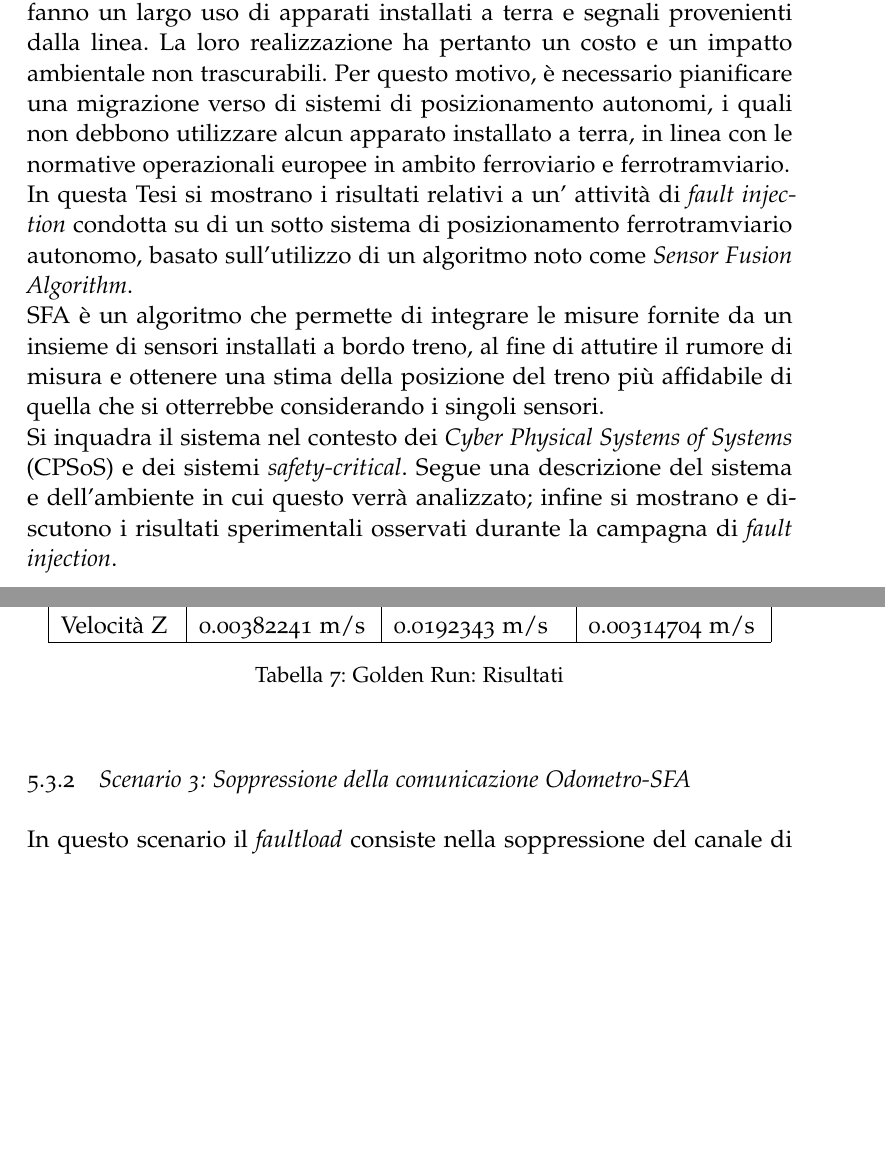
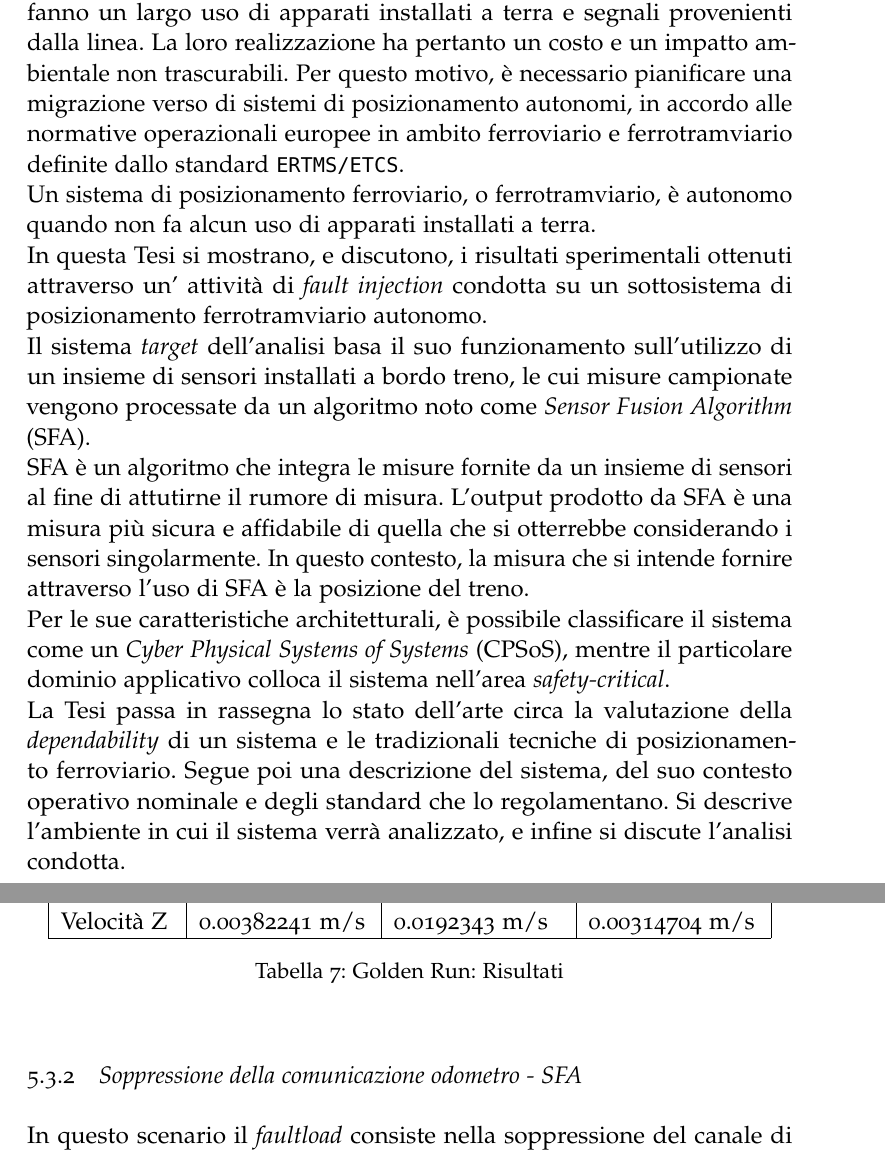
Before and after one commit to alexfoglia1/thesis, a LaTeX thesis (thesis.tex, which reads Abstract.tex, Chapters/Chapter5.tex): two parts of pages 3 and 51 of 67, joined at a grey line, cut so that both start at the same text, the shorter picture padded with empty space. Compiled offline with pdfLaTeX; a missing font is replaced by an installed copy or a similar font; an older LaTeX class or package is replaced by its successor.

Commit message:
pre upload 2

```diff
--- a/Abstract.tex
+++ b/Abstract.tex
@@ -1,5 +1,8 @@
 \paragraph{Abstract}\mbox{}\\*
-I sistemi di posizionamento ferroviari e ferrotramviari ad oggi impiegati, fanno un largo uso di apparati installati a terra e segnali provenienti dalla linea. La loro realizzazione ha pertanto un costo e un impatto ambientale non trascurabili. Per questo motivo, \`e necessario pianificare una migrazione verso di sistemi di posizionamento autonomi, i quali non debbono utilizzare alcun apparato installato a terra, in linea con le normative operazionali europee in ambito ferroviario e ferrotramviario.\\*
-In questa Tesi si mostrano i risultati relativi a un' attivit\`a di \emph{fault injection} condotta su di un sotto sistema di posizionamento ferrotramviario autonomo, basato sull'utilizzo di un algoritmo noto come \emph{Sensor Fusion Algorithm}.\\*
-SFA \`e un algoritmo che permette di integrare le misure fornite da un insieme di sensori installati a bordo treno, al fine di attutire il rumore di misura e ottenere una stima della posizione del treno pi\`u affidabile di quella che si otterrebbe considerando i singoli sensori.\\*
-Si inquadra il sistema nel contesto dei \emph{Cyber Physical Systems of Systems} (CPSoS) e dei sistemi \emph{safety-critical}. Segue una descrizione del sistema e dell'ambiente in cui questo verr\`a analizzato; infine si mostrano e discutono i risultati sperimentali osservati durante la campagna di \emph{fault injection}.
+I sistemi di posizionamento ferroviari e ferrotramviari ad oggi impiegati, fanno un largo uso di apparati installati a terra e segnali provenienti dalla linea. La loro realizzazione ha pertanto un costo e un impatto ambientale non trascurabili. Per questo motivo, \`e necessario pianificare una migrazione verso di sistemi di posizionamento autonomi, in accordo alle normative operazionali europee in ambito ferroviario e ferrotramviario definite dallo standard \texttt{ERTMS/ETCS}.\\*
+Un sistema di posizionamento ferroviario, o ferrotramviario, \`e autonomo quando non fa alcun uso di apparati installati a terra.\\*
+In questa Tesi si mostrano, e discutono, i risultati sperimentali ottenuti attraverso un' attivit\`a di \emph{fault injection} condotta su un sottosistema di posizionamento ferrotramviario autonomo.\\*
+Il sistema \emph{target} dell'analisi basa il suo funzionamento sull'utilizzo di un insieme di sensori installati a bordo treno, le cui misure campionate vengono processate da un algoritmo noto come \emph{Sensor Fusion Algorithm} (SFA).\\*
+SFA \`e un algoritmo che integra le misure fornite da un insieme di sensori al fine di attutirne il rumore di misura. L'output prodotto da SFA \`e una misura pi\`u sicura e affidabile di quella che si otterrebbe considerando i sensori singolarmente. In questo contesto, la misura che si intende fornire attraverso l'uso di SFA \`e la posizione del treno.\\*
+Per le sue caratteristiche architetturali, \`e possibile classificare il sistema come un \emph{Cyber Physical Systems of Systems} (CPSoS), mentre il particolare dominio applicativo colloca il sistema nell'area \emph{safety-critical}.\\*
+La Tesi passa in rassegna lo stato dell'arte circa la valutazione della \emph{dependability} di un sistema e le tradizionali tecniche di posizionamento ferroviario. Segue poi una descrizione del sistema, del suo contesto operativo nominale e degli standard che lo regolamentano. Si descrive l'ambiente in cui il sistema verr\`a analizzato, e infine si discute l'analisi condotta.
--- a/Chapters/Chapter5.tex
+++ b/Chapters/Chapter5.tex
@@ -76,7 +76,7 @@ I risultati ottenuti durante la campagna di \emph{fault injection} verranno quin
 	\label{tab:exp12res}
 \end{table}
 \FloatBarrier
-\subsection{Scenario 3: Soppressione della comunicazione Odometro-SFA}
+\subsection{Soppressione della comunicazione odometro - SFA}
 In questo scenario il \emph{faultload} consiste nella soppressione del canale di comunicazione tra Odometro e modulo SFA.
 \subsubsection{Esperimento 3.1}
 Si sopprime il canale di comunicazione \textbf{per tutta la durata dell'esperimento}.\\*
```
Also changed, not shown: Chapters/Chapter1.tex (+2 -2 lines), Chapters/Chapter2.tex (+2 -2 lines), Riassunto.tex (+5 -1 lines), Chapters/Chapter5.tex (4 more changed lines).
